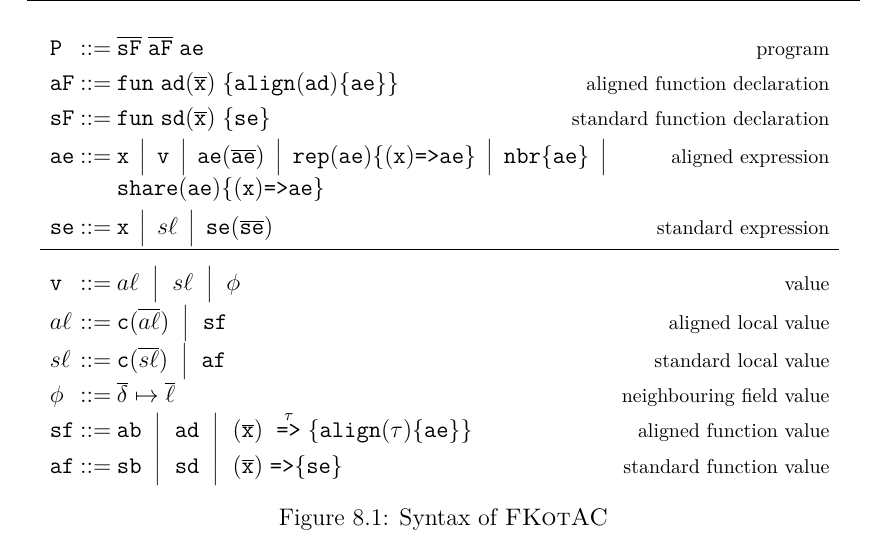
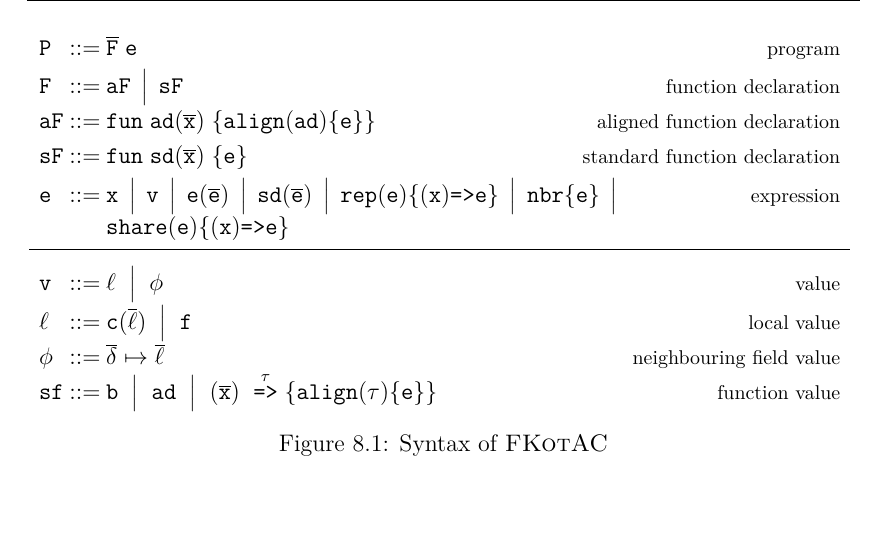
Before and after one commit to kklorenzotesta/TesiKotac, a LaTeX thesis (main.tex, which reads src/60-kotac.tex): part of page 46 of 57, cut at the place of the change, the shorter picture padded with empty space. Compiled offline with pdfLaTeX.

Commit message:
semantica con funzioni non-aligned al first-order

```diff
--- a/src/60-kotac.tex
+++ b/src/60-kotac.tex
@@ -77,33 +77,28 @@ The $\mathtt{ConcreteAggregateContext}$ contains then a field named $\mathtt{loc
 \centering
 \centerline{$
 \begin{array}{l@{\hspace{1mm}}c@{\hspace{1mm}}l@{\hspace{-8mm}}r}
-        \PROGRAM & \BNFcce & \overline{\SFUNCTION} \; \overline {\AFUNCTION} \; \aexp
+        \PROGRAM & \BNFcce & \overline{\FUNCTION} \; \e
                                                                                                                                                                                                         &   {\footnotesize \mbox{program}} \\[3pt]
-        \AFUNCTION & \BNFcce &  \funK \; \afname (\overline{\xname}) \; \{ \alignK(\afname){\{\aexp\}} \}
+        \FUNCTION & \BNFcce &  \AFUNCTION \, \BNFmid \, \SFUNCTION
+                                                                                                                                                                                                        &   {\footnotesize \mbox{function declaration}} \\[3pt]
+        \AFUNCTION & \BNFcce &  \funK \; \afname (\overline{\xname}) \; \{ \alignK(\afname){\{\e\}} \}
                                                                                                                                                                                                         &   {\footnotesize \mbox{aligned function declaration}} \\[3pt]
-        \SFUNCTION & \BNFcce &  \funK \; \sfname (\overline{\xname}) \; \{ \sexp \}
+        \SFUNCTION & \BNFcce &  \funK \; \sfname (\overline{\xname}) \; \{ \e \}
                                                                                                                                                                                                         &   {\footnotesize \mbox{standard function declaration}} \\[3pt]
-        \aexp & \BNFcce & \xname \, \BNFmid \, \anyvalue \, \BNFmid \, \aexp(\overline{\aexp}) \, \BNFmid \, \repK(\aexp)\{ (\xname) \ftoSym \aexp \} \, \BNFmid \, \nbrK\{\aexp\} \, \BNFmid \,
-                                                                                                                                                                                                        &   {\footnotesize \mbox{aligned expression}} \\
-        && \shareK(\aexp)\{(\xname) \ftoSym \aexp \} \\[3pt]
-        \sexp & \BNFcce & \xname \, \BNFmid \, \slvalue \, \BNFmid \, \sexp(\overline{\sexp})
-                                                                                                                                                                                                        &   {\footnotesize \mbox{standard expression}} \\[3pt]
+        \e & \BNFcce & \xname \, \BNFmid \, \anyvalue \, \BNFmid \, \e(\overline{\e}) \, \BNFmid \, \sfname(\overline{\e}) \, \BNFmid \, \repK(\e)\{ (\xname) \ftoSym \e \} \, \BNFmid \, \nbrK\{\e\} \, \BNFmid \,
+                                                                                                                                                                                                        &   {\footnotesize \mbox{expression}} \\
+        && \shareK(\e)\{(\xname) \ftoSym \e \} \\[3pt]
         \hline \\[-6pt]
-                \anyvalue & \BNFcce &  \alvalue \; \BNFmid \; \slvalue \; \BNFmid \; \fvalue
+                \anyvalue & \BNFcce &  \lvalue \; \BNFmid \; \fvalue
                 &{ \mbox{\footnotesize value}}
                 \\[3pt]
-              \alvalue & \BNFcce &  \dcOf{\dc}{\overline\alvalue} \; \BNFmid \; \afunvalue
-                &{ \mbox{\footnotesize aligned local value}}
-                \\[3pt]
-              \slvalue & \BNFcce &  \dcOf{\dc}{\overline\slvalue} \; \BNFmid \; \sfunvalue
-                &{ \mbox{\footnotesize standard local value}}
+              \lvalue & \BNFcce &  \dcOf{\dc}{\overline\lvalue} \; \BNFmid \; \funvalue
+                &{ \mbox{\footnotesize local value}}
                 \\[3pt]
                 \fvalue & \BNFcce &  \envmap{\overline\deviceId}{\overline\lvalue}
                 &{ \mbox{\footnotesize neighbouring field value}} \\
-        \afunvalue & \BNFcce & \abname \; \BNFmid \; \afname \; \BNFmid \; (\overline{\xname}) \; \toSym{\name}{\{\alignK(\name)\{\aexp\}\}}
-                                                                                                                                                                                                        &   {\footnotesize\mbox{aligned function value}} \\
-        \sfunvalue & \BNFcce & \sbname \; \BNFmid \; \sfname \; \BNFmid \; (\overline{\xname}) \; \ftoSym \{ \sexp \}
-                                                                                                                                                                                                        &   {\footnotesize\mbox{standard function value}} \\
+        \afunvalue & \BNFcce & \bname \; \BNFmid \; \afname \; \BNFmid \; (\overline{\xname}) \; \toSym{\name}{\{\alignK(\name)\{\e\}\}}
+                                                                                                                                                                                                        &   {\footnotesize\mbox{function value}} \\
 \end{array}
 $
 }
```
